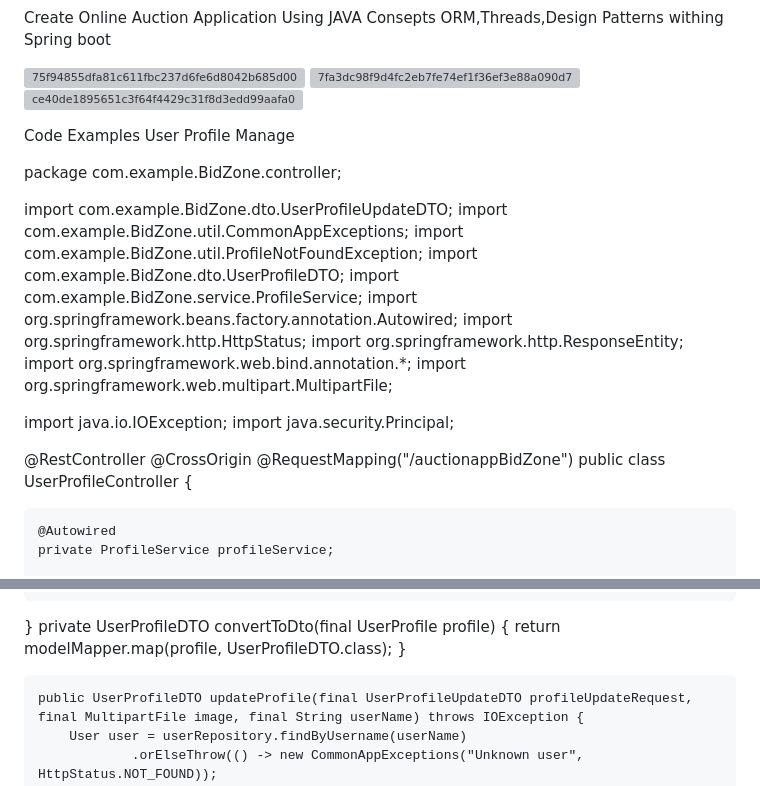
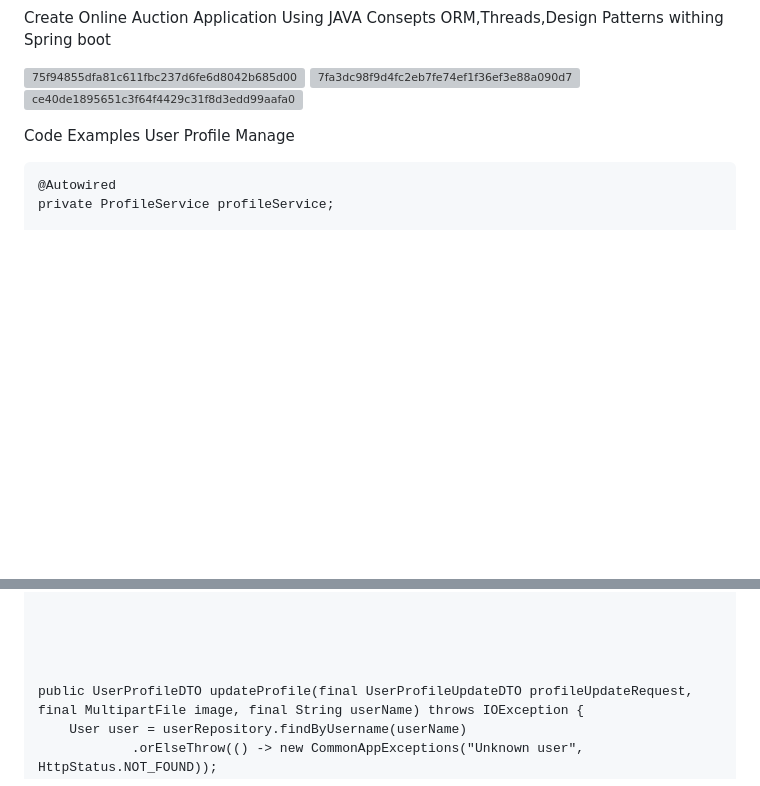
Before and after one commit to BONY-SL/Online-Auction-Application, a Markdown page: README.md, 2 parts joined by grey strips. GitHub-like rendering; blank space fills up the shorter version; grey boxes are pictures that could not be loaded.

```diff
--- a/README.md
+++ b/README.md
@@ -8,27 +8,7 @@ Create Online Auction Application Using JAVA Consepts ORM,Threads,Design Pattern
 Code Examples User Profile Manage
 
 
-package com.example.BidZone.controller;
 
-
-import com.example.BidZone.dto.UserProfileUpdateDTO;
-import com.example.BidZone.util.CommonAppExceptions;
-import com.example.BidZone.util.ProfileNotFoundException;
-import com.example.BidZone.dto.UserProfileDTO;
-import com.example.BidZone.service.ProfileService;
-import org.springframework.beans.factory.annotation.Autowired;
-import org.springframework.http.HttpStatus;
-import org.springframework.http.ResponseEntity;
-import org.springframework.web.bind.annotation.*;
-import org.springframework.web.multipart.MultipartFile;
-
-import java.io.IOException;
-import java.security.Principal;
-
-@RestController
-@CrossOrigin
-@RequestMapping("/auctionappBidZone")
-public class UserProfileController {
 
     @Autowired
     private ProfileService profileService;
@@ -81,10 +61,7 @@ public class UserProfileController {
 
 
 
-}
-    private UserProfileDTO convertToDto(final UserProfile profile) {
-        return modelMapper.map(profile, UserProfileDTO.class);
-    }
+
 
     public UserProfileDTO updateProfile(final UserProfileUpdateDTO profileUpdateRequest, final MultipartFile image, final String userName) throws IOException {
         User user = userRepository.findByUsername(userName)
```
